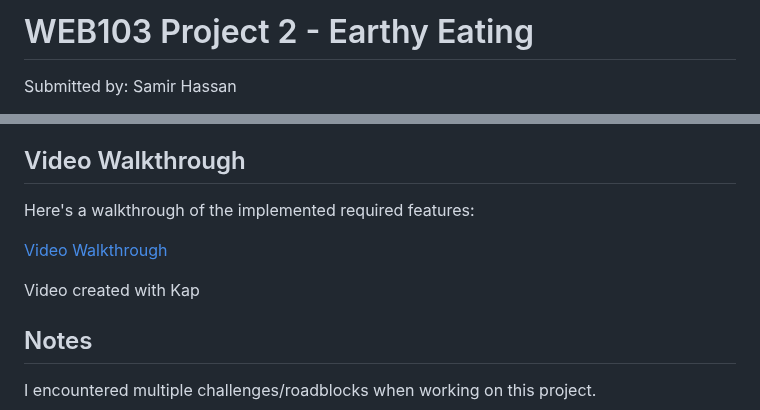
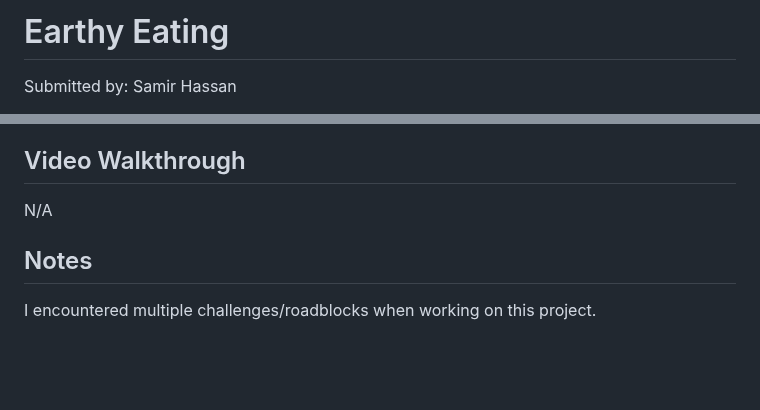
Before and after one commit to samir-s-hassan/EarthyEating, a Markdown page: README.md, 2 parts joined by grey strips. Drawn GitHub-style; blank space fills up the shorter version.

```diff
--- a/README.md
+++ b/README.md
@@ -1,4 +1,4 @@
-# WEB103 Project 2 - Earthy Eating
+# Earthy Eating
 
 Submitted by: Samir Hassan
 
@@ -33,11 +33,7 @@ The following **optional** features are implemented:
 
 ## Video Walkthrough
 
-Here's a walkthrough of the implemented required features:
-
-[Video Walkthrough](https://imgur.com/gallery/web103-project2-4v5excR)
-
-Video created with Kap
+N/A
 
 ## Notes
 
```
